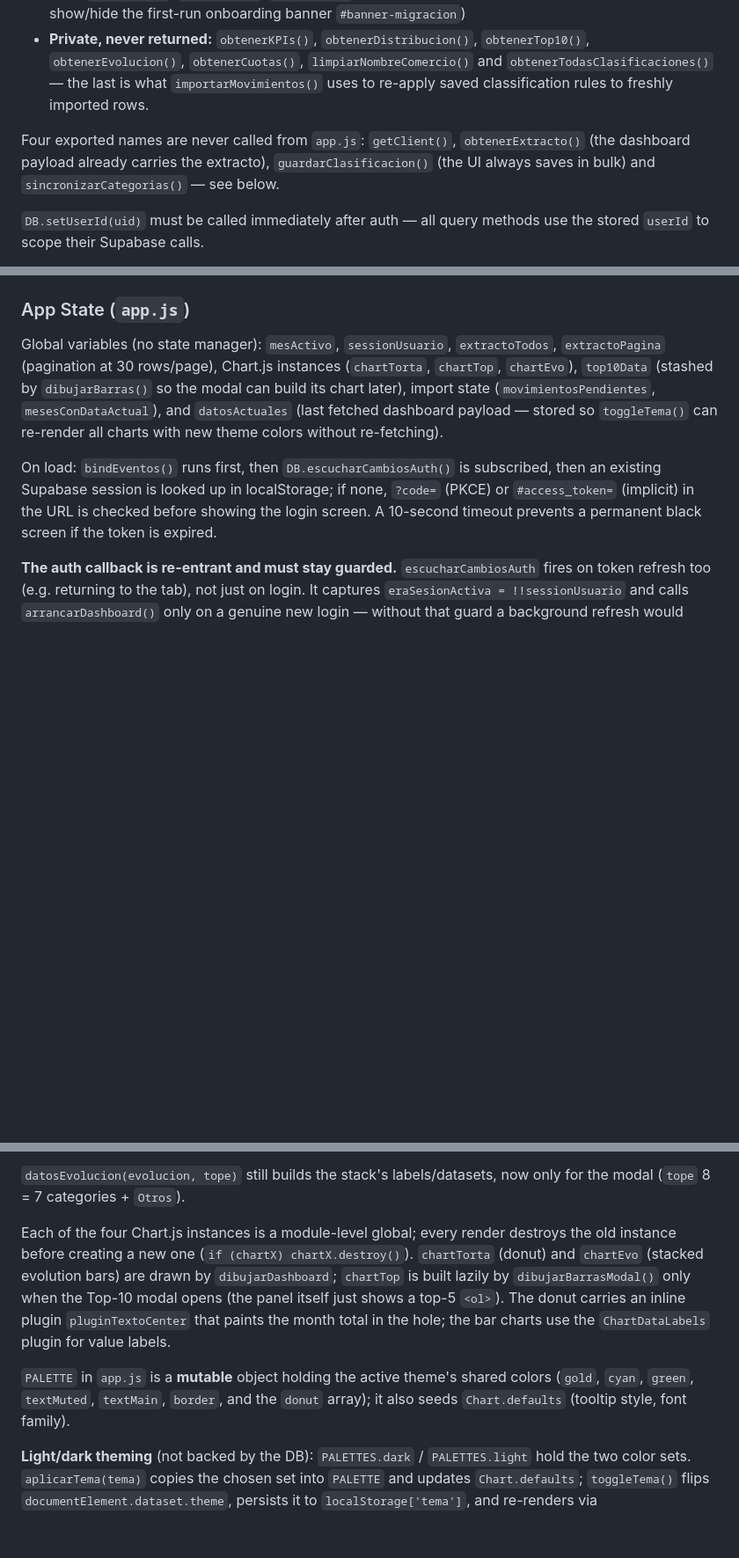
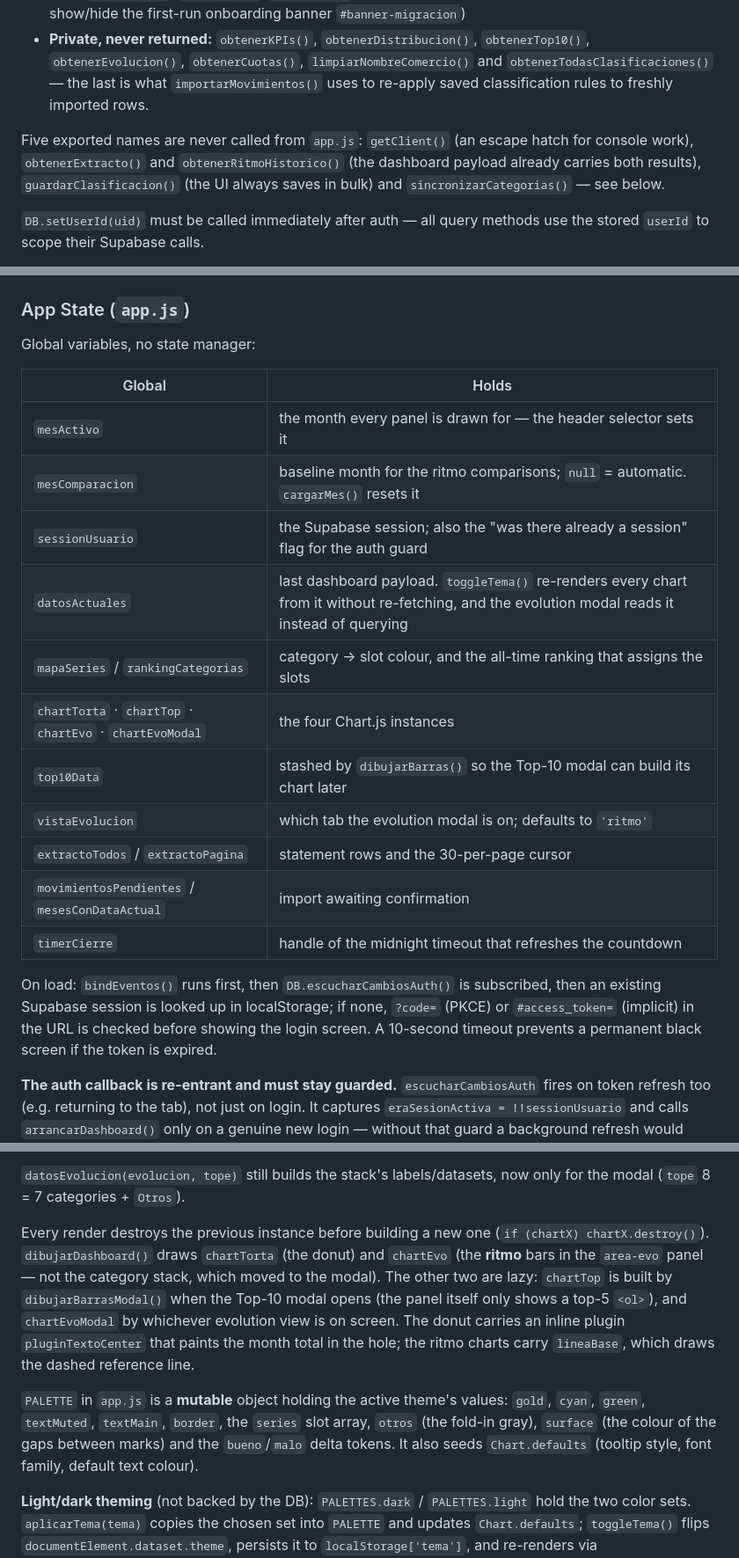
Before and after one commit to EdwardRavelo/FinanzasPersonales2.0, a Markdown page: CLAUDE.md, 3 parts joined by grey strips. Shown at 88% size. Drawn GitHub-style; blank space fills up the shorter version.

```diff
--- a/CLAUDE.md
+++ b/CLAUDE.md
@@ -87,7 +93,7 @@ Single `DB` module — but the exported surface is narrower than the function li
 - Utils: `setUserId()`, `getClient()`, `tieneData()` — the last checks if the user has any data (used to show/hide the first-run onboarding banner `#banner-migracion`)
 - **Private, never returned:** `obtenerKPIs()`, `obtenerDistribucion()`, `obtenerTop10()`, `obtenerEvolucion()`, `obtenerCuotas()`, `limpiarNombreComercio()` and `obtenerTodasClasificaciones()` — the last is what `importarMovimientos()` uses to re-apply saved classification rules to freshly imported rows.
 
-Four exported names are never called from `app.js`: `getClient()`, `obtenerExtracto()` (the dashboard payload already carries the extracto), `guardarClasificacion()` (the UI always saves in bulk) and `sincronizarCategorias()` — see below.
+Five exported names are never called from `app.js`: `getClient()` (an escape hatch for console work), `obtenerExtracto()` and `obtenerRitmoHistorico()` (the dashboard payload already carries both results), `guardarClasificacion()` (the UI always saves in bulk) and `sincronizarCategorias()` — see below.
 
 `DB.setUserId(uid)` must be called immediately after auth — all query methods use the stored `userId` to scope their Supabase calls.
 
@@ -172,7 +180,21 @@ Three filter lists applied during parsing:
 
 ### App State (`app.js`)
 
-Global variables (no state manager): `mesActivo`, `sessionUsuario`, `extractoTodos`, `extractoPagina` (pagination at 30 rows/page), Chart.js instances (`chartTorta`, `chartTop`, `chartEvo`), `top10Data` (stashed by `dibujarBarras()` so the modal can build its chart later), import state (`movimientosPendientes`, `mesesConDataActual`), and `datosActuales` (last fetched dashboard payload — stored so `toggleTema()` can re-render all charts with new theme colors without re-fetching).
+Global variables, no state manager:
+
+| Global | Holds |
+|---|---|
+| `mesActivo` | the month every panel is drawn for — the header selector sets it |
+| `mesComparacion` | baseline month for the ritmo comparisons; `null` = automatic. `cargarMes()` resets it |
+| `sessionUsuario` | the Supabase session; also the "was there already a session" flag for the auth guard |
+| `datosActuales` | last dashboard payload. `toggleTema()` re-renders every chart from it without re-fetching, and the evolution modal reads it instead of querying |
+| `mapaSeries` / `rankingCategorias` | category → slot colour, and the all-time ranking that assigns the slots |
+| `chartTorta` · `chartTop` · `chartEvo` · `chartEvoModal` | the four Chart.js instances |
+| `top10Data` | stashed by `dibujarBarras()` so the Top-10 modal can build its chart later |
+| `vistaEvolucion` | which tab the evolution modal is on; defaults to `'ritmo'` |
+| `extractoTodos` / `extractoPagina` | statement rows and the 30-per-page cursor |
+| `movimientosPendientes` / `mesesConDataActual` | import awaiting confirmation |
+| `timerCierre` | handle of the midnight timeout that refreshes the countdown |
 
 On load: `bindEventos()` runs first, then `DB.escucharCambiosAuth()` is subscribed, then an existing Supabase session is looked up in localStorage; if none, `?code=` (PKCE) or `#access_token=` (implicit) in the URL is checked before showing the login screen. A 10-second timeout prevents a permanent black screen if the token is expired.
 
@@ -198,9 +220,9 @@ Two things that were fixed by looking at the render, and will come back if undon
 
 `datosEvolucion(evolucion, tope)` still builds the stack's labels/datasets, now only for the modal (`tope` 8 = 7 categories + `Otros`).
 
-Each of the four Chart.js instances is a module-level global; every render destroys the old instance before creating a new one (`if (chartX) chartX.destroy()`). `chartTorta` (donut) and `chartEvo` (stacked evolution bars) are drawn by `dibujarDashboard`; `chartTop` is built lazily by `dibujarBarrasModal()` only when the Top-10 modal opens (the panel itself just shows a top-5 `<ol>`). The donut carries an inline plugin `pluginTextoCenter` that paints the month total in the hole; the bar charts use the `ChartDataLabels` plugin for value labels.
+Every render destroys the previous instance before building a new one (`if (chartX) chartX.destroy()`). `dibujarDashboard()` draws `chartTorta` (the donut) and `chartEvo` (the **ritmo** bars in the `area-evo` panel — not the category stack, which moved to the modal). The other two are lazy: `chartTop` is built by `dibujarBarrasModal()` when the Top-10 modal opens (the panel itself only shows a top-5 `<ol>`), and `chartEvoModal` by whichever evolution view is on screen. The donut carries an inline plugin `pluginTextoCenter` that paints the month total in the hole; the ritmo charts carry `lineaBase`, which draws the dashed reference line.
 
-`PALETTE` in `app.js` is a **mutable** object holding the active theme's shared colors (`gold`, `cyan`, `green`, `textMuted`, `textMain`, `border`, and the `donut` array); it also seeds `Chart.defaults` (tooltip style, font family).
+`PALETTE` in `app.js` is a **mutable** object holding the active theme's values: `gold`, `cyan`, `green`, `textMuted`, `textMain`, `border`, the `series` slot array, `otros` (the fold-in gray), `surface` (the colour of the gaps between marks) and the `bueno`/`malo` delta tokens. It also seeds `Chart.defaults` (tooltip style, font family, default text colour).
 
 **Light/dark theming** (not backed by the DB): `PALETTES.dark` / `PALETTES.light` hold the two color sets. `aplicarTema(tema)` copies the chosen set into `PALETTE` and updates `Chart.defaults`; `toggleTema()` flips `documentElement.dataset.theme`, persists it to `localStorage['tema']`, and re-renders via `dibujarDashboard(datosActuales)`. The initial theme is applied by an inline IIFE at the **top of `<body>`** in `index.html` (the first thing after the opening tag, so it runs before any content paints) which reads `localStorage['tema']` and stamps both `dataset.theme` and the `!important` background on `documentElement` and `body`.
 
```
Also changed, not shown: other parts of CLAUDE.md (+26 -7 lines).
